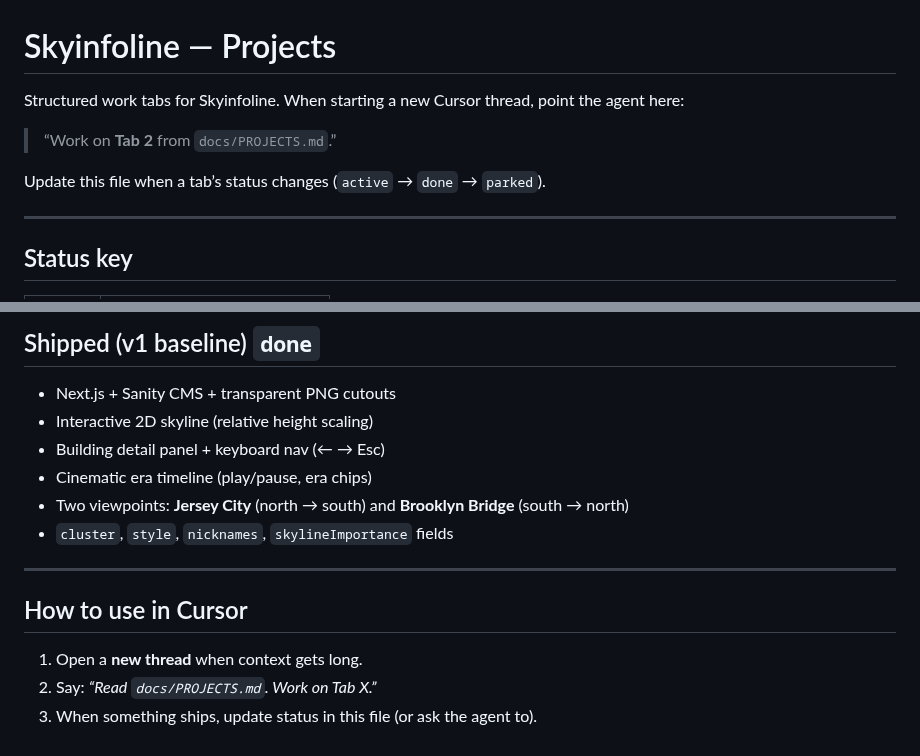
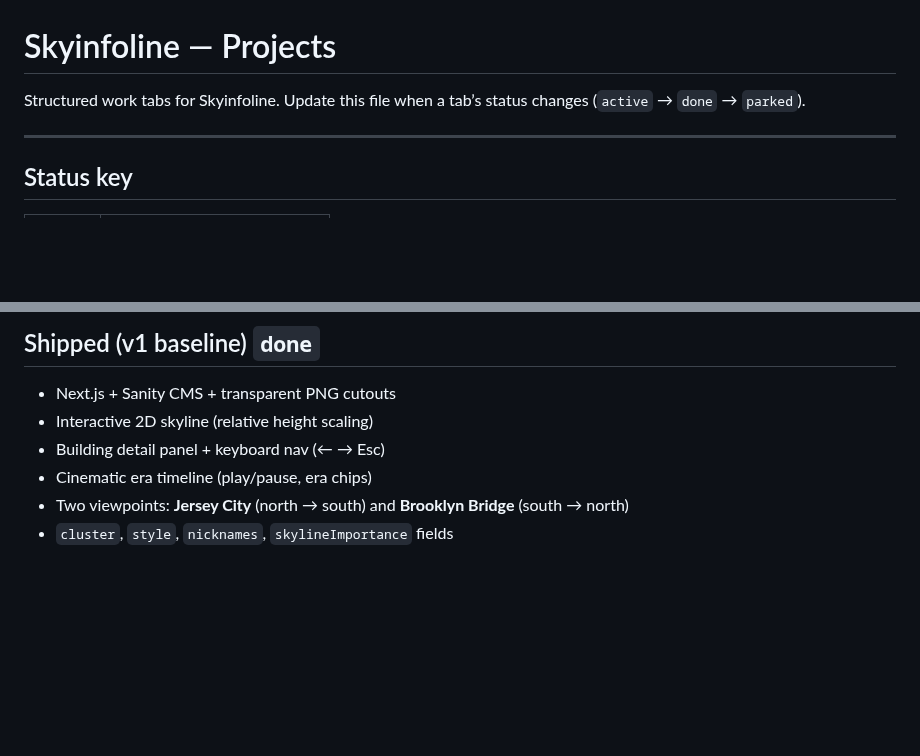
Before and after one commit to jakedcl/skyinfoline, a Markdown page: docs/PROJECTS.md, 2 parts joined by grey strips. GitHub-like rendering; blank space fills up the shorter version.

```diff
--- a/docs/PROJECTS.md
+++ b/docs/PROJECTS.md
@@ -1,10 +1,6 @@
 # Skyinfoline — Projects
 
-Structured work tabs for Skyinfoline. When starting a new Cursor thread, point the agent here:
-
-> “Work on **Tab 2** from `docs/PROJECTS.md`.”
-
-Update this file when a tab’s status changes (`active` → `done` → `parked`).
+Structured work tabs for Skyinfoline. Update this file when a tab’s status changes (`active` → `done` → `parked`).
 
 ---
 
@@ -94,11 +90,3 @@ Update this file when a tab’s status changes (`active` → `done` → `parked`
 - Cinematic era timeline (play/pause, era chips)
 - Two viewpoints: **Jersey City** (north → south) and **Brooklyn Bridge** (south → north)
 - `cluster`, `style`, `nicknames`, `skylineImportance` fields
-
----
-
-## How to use in Cursor
-
-1. Open a **new thread** when context gets long.
-2. Say: *“Read `docs/PROJECTS.md`. Work on Tab X.”*
-3. When something ships, update status in this file (or ask the agent to).
```
Also changed, not shown: README.md (+34 -52 lines), docs/screenshot.png (added).
